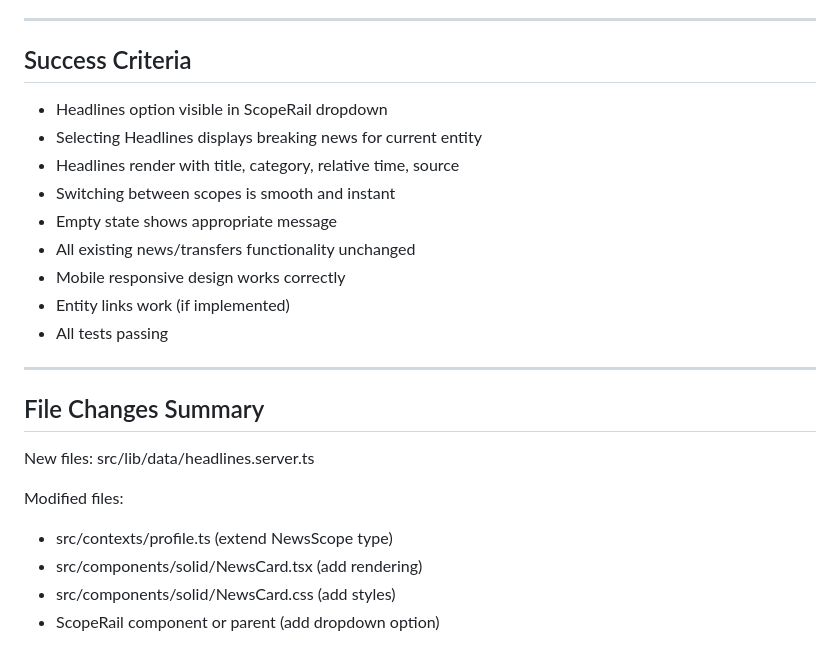
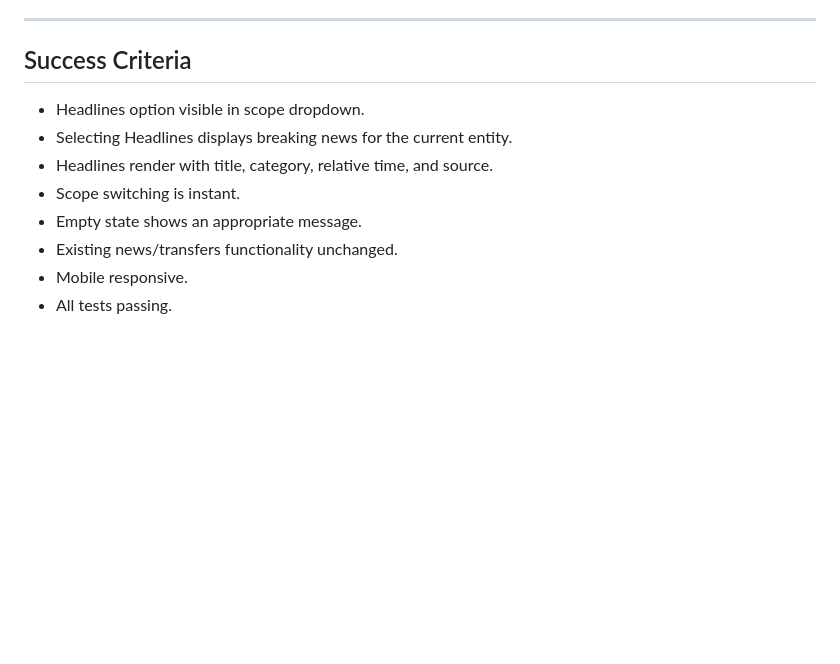
Before and after one commit to scoracle/scoracle-frontend, a Markdown page: planning_docs/HEADLINES_FEATURE.md, the part around one of its changes. Drawn GitHub-style; blank space fills up the shorter version.

```diff
--- a/planning_docs/HEADLINES_FEATURE.md
+++ b/planning_docs/HEADLINES_FEATURE.md
@@ -122,24 +112,12 @@ Total | 14-22 hours
 ---
 
 ## Success Criteria
-- Headlines option visible in ScopeRail dropdown
-- Selecting Headlines displays breaking news for current entity
-- Headlines render with title, category, relative time, source
-- Switching between scopes is smooth and instant
-- Empty state shows appropriate message
-- All existing news/transfers functionality unchanged
-- Mobile responsive design works correctly
-- Entity links work (if implemented)
-- All tests passing
 
----
-
-## File Changes Summary
-
-New files: src/lib/data/headlines.server.ts
-
-Modified files:
-- src/contexts/profile.ts (extend NewsScope type)
-- src/components/solid/NewsCard.tsx (add rendering)
-- src/components/solid/NewsCard.css (add styles)
-- ScopeRail component or parent (add dropdown option)
+- Headlines option visible in scope dropdown.
+- Selecting Headlines displays breaking news for the current entity.
+- Headlines render with title, category, relative time, and source.
+- Scope switching is instant.
+- Empty state shows an appropriate message.
+- Existing news/transfers functionality unchanged.
+- Mobile responsive.
+- All tests passing.
```
Also changed, not shown: other parts of planning_docs/HEADLINES_FEATURE.md (+71 -81 lines), planning_docs/HEADLINES_MASTER_PLAN.md (+112 -111 lines).
